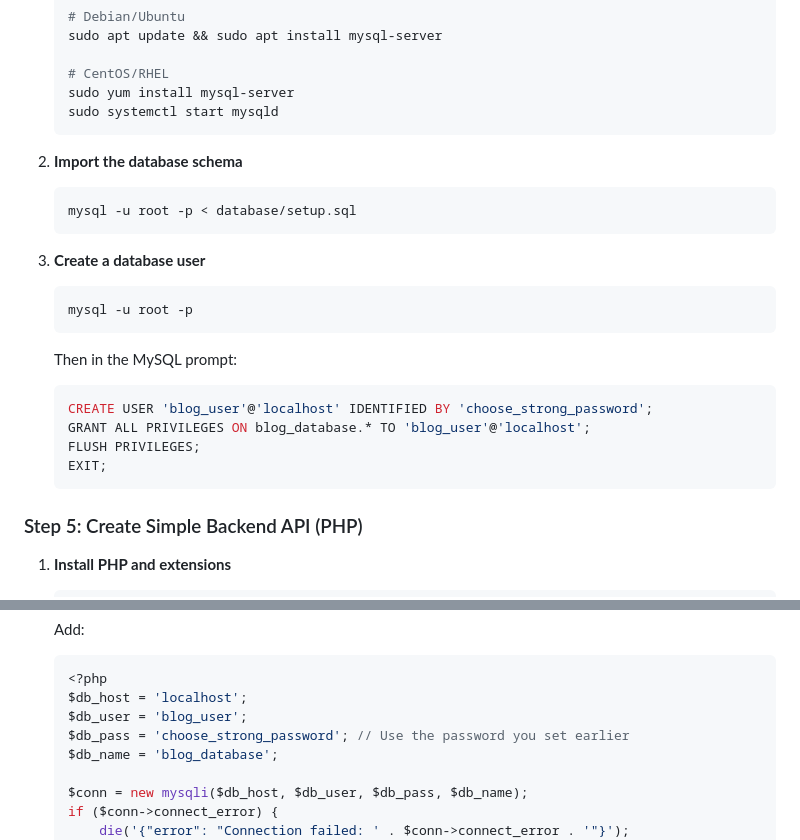
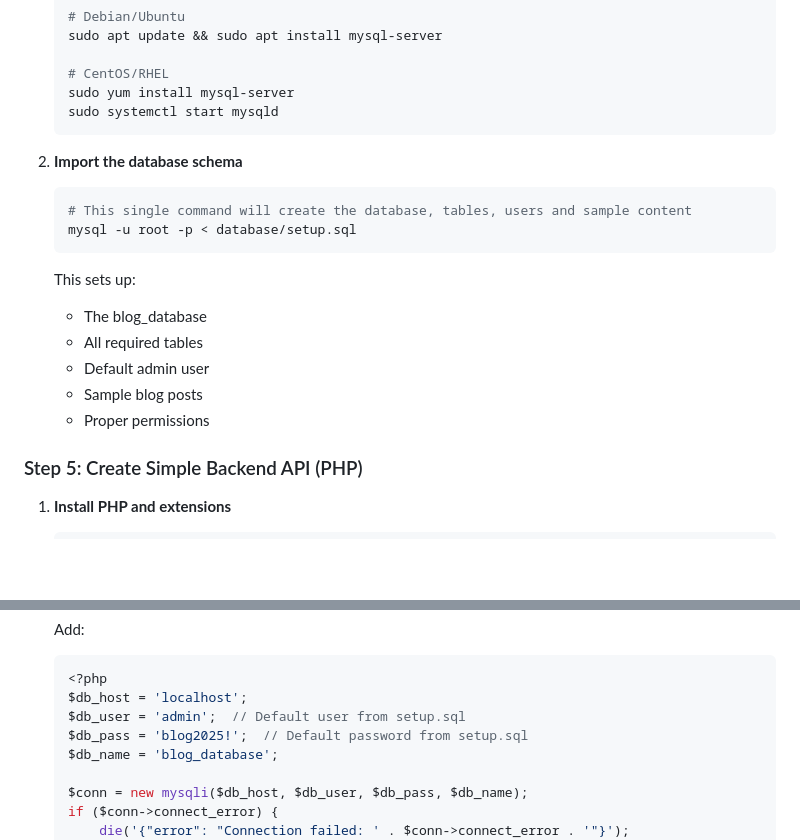
Before and after one commit to scarar/tech-blog, a Markdown page: README.md, 2 parts joined by grey strips. GitHub-like rendering; blank space fills up the shorter version.

Commit message:
Simplify database setup instructions - use existing setup.sql file

````diff
--- a/README.md
+++ b/README.md
@@ -153,21 +153,16 @@ sudo cp -r _site/* /var/www/tech-blog/_site/
 
 2. **Import the database schema**
    ```bash
+   # This single command will create the database, tables, users and sample content
    mysql -u root -p < database/setup.sql
    ```
 
-3. **Create a database user**
-   ```bash
-   mysql -u root -p
-   ```
-
-   Then in the MySQL prompt:
-   ```sql
-   CREATE USER 'blog_user'@'localhost' IDENTIFIED BY 'choose_strong_password';
-   GRANT ALL PRIVILEGES ON blog_database.* TO 'blog_user'@'localhost';
-   FLUSH PRIVILEGES;
-   EXIT;
-   ```
+   This sets up:
+   - The blog_database
+   - All required tables
+   - Default admin user
+   - Sample blog posts
+   - Proper permissions
 
 ### Step 5: Create Simple Backend API (PHP)
 
@@ -196,8 +191,8 @@ sudo cp -r _site/* /var/www/tech-blog/_site/
    ```php
    <?php
    $db_host = 'localhost';
-   $db_user = 'blog_user';
-   $db_pass = 'choose_strong_password'; // Use the password you set earlier
+   $db_user = 'admin';  // Default user from setup.sql
+   $db_pass = 'blog2025!';  // Default password from setup.sql
    $db_name = 'blog_database';
 
    $conn = new mysqli($db_host, $db_user, $db_pass, $db_name);
````
